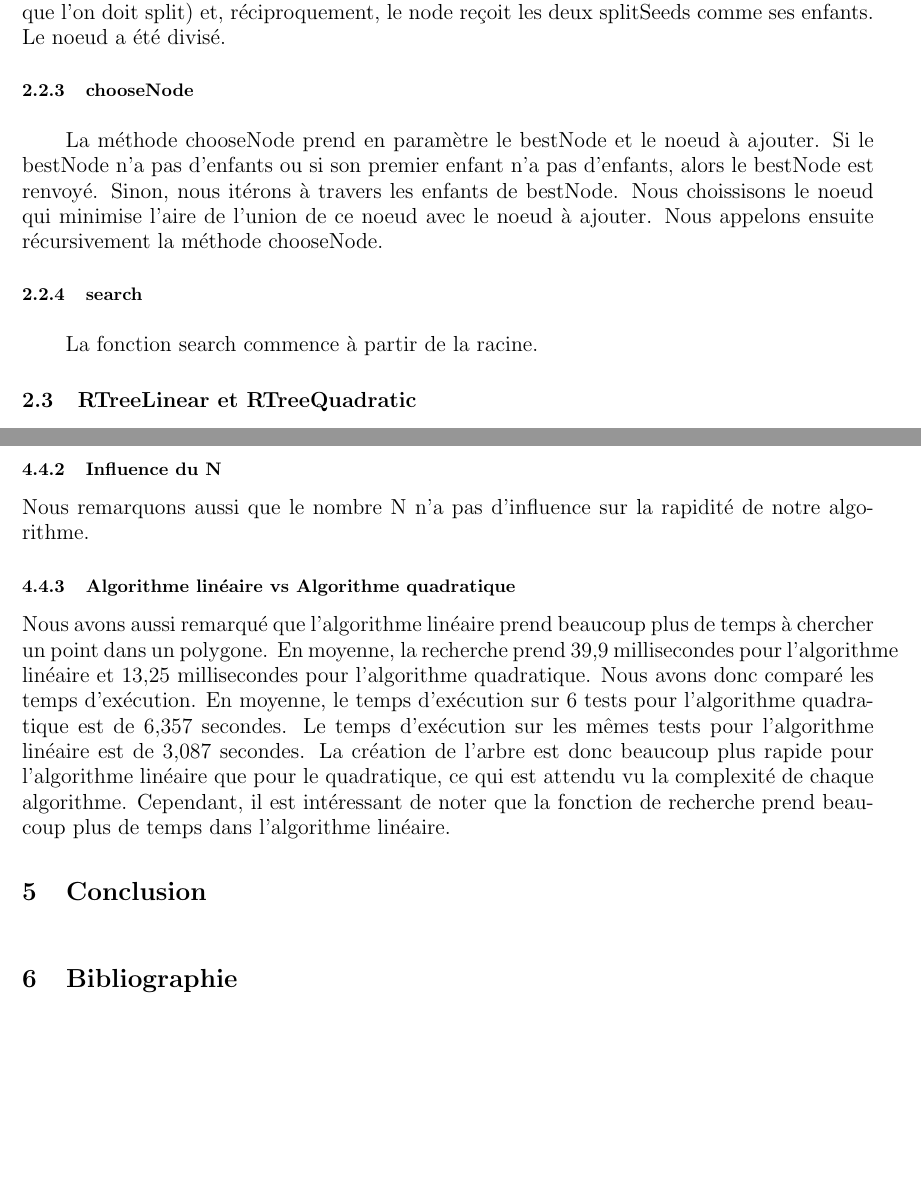
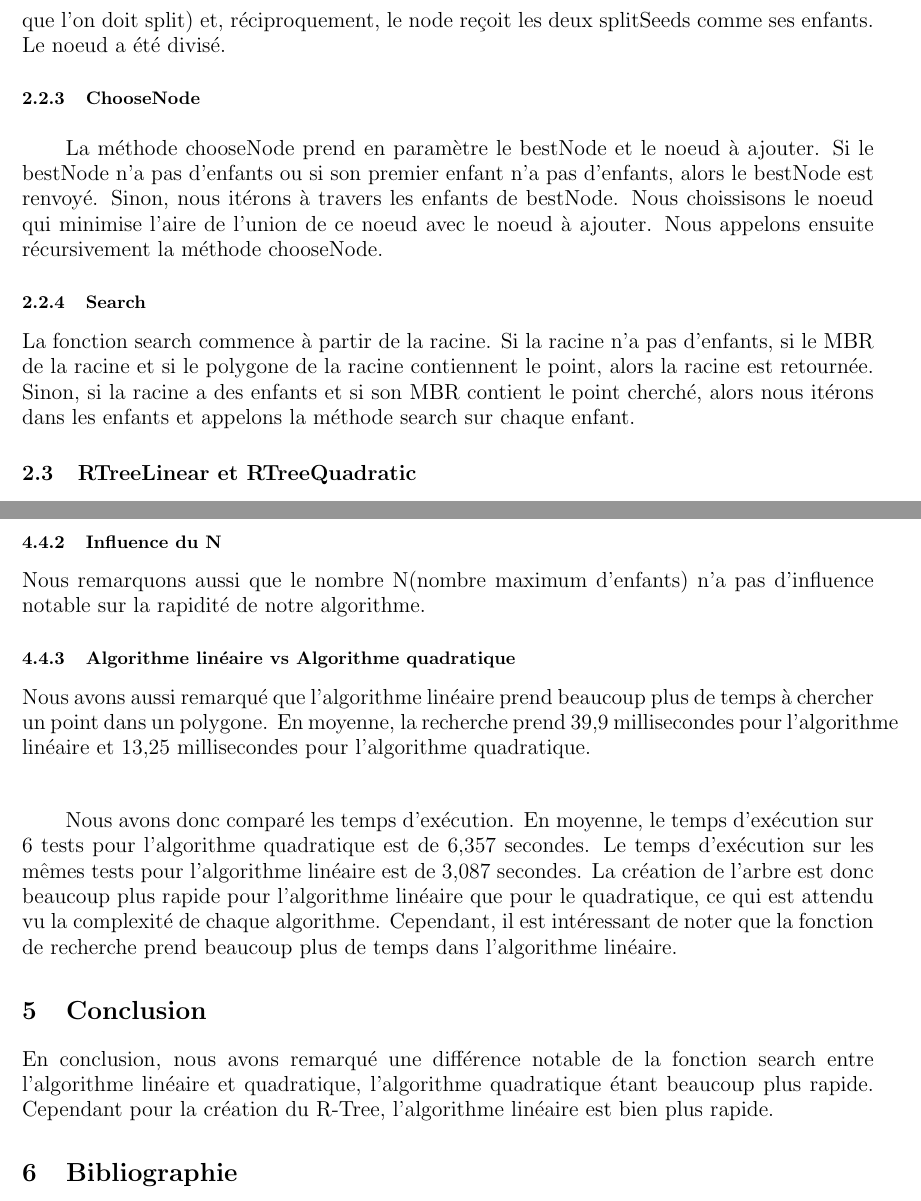
Before and after one commit to moiravs/R-Tree, a LaTeX document (rapport/rapport-ldp.tex): two parts of pages 4 and 8 of 9, joined at a grey line, cut so that both start at the same text, the shorter picture padded with empty space. Compiled offline with pdfLaTeX.

Commit message:
guirfjoekl

```diff
--- a/rapport/rapport-ldp.tex
+++ b/rapport/rapport-ldp.tex
@@ -97,7 +93,7 @@
   a été divisé.
   \par
 
-  \subsubsection{chooseNode}\label{chooseNode}
+  \subsubsection{ChooseNode}\label{chooseNode}
   \indent
   \par
   La méthode chooseNode prend en paramètre le bestNode et le noeud à ajouter.
@@ -106,10 +102,14 @@
   bestNode. Nous choissisons le noeud qui minimise l'aire de l'union de ce noeud avec le noeud à ajouter. Nous appelons ensuite récursivement la méthode chooseNode.
 
   \par
-  \subsubsection{search}
+  \subsubsection{Search}
+  \par
   \indent
-  \par
-  La fonction search commence à partir de la racine.
+  La fonction search commence à partir de la racine. Si la racine n'a pas
+  d'enfants, si le MBR de la racine et si le polygone de la racine contiennent
+  le point, alors la racine est retournée. Sinon, si la racine a des enfants et
+  si son MBR contient le point cherché, alors nous itérons dans les enfants et
+  appelons la méthode search sur chaque enfant.
 
   \par
   \subsection{RTreeLinear et RTreeQuadratic}\label{RTreeLinear}
@@ -306,25 +310,35 @@
   \subsubsection{Influence du N}
-  Nous remarquons aussi que le
-  nombre N n'a pas d'influence sur la rapidité de notre algorithme.
+  \par
+  \indent
+  Nous remarquons aussi que le nombre N(nombre maximum d'enfants) n'a pas
+  d'influence notable sur la rapidité de notre algorithme.
+  \par
   \subsubsection{Algorithme linéaire vs Algorithme quadratique}
   \par
   \indent
   Nous avons aussi remarqué que l'algorithme linéaire prend beaucoup plus de temps
   à chercher un point dans un polygone. En moyenne, la recherche prend 39,9
   millisecondes pour l'algorithme linéaire et 13,25 millisecondes pour
-  l'algorithme quadratique. Nous avons donc comparé les temps d'exécution. En
-  moyenne, le temps d'exécution sur 6 tests pour l'algorithme quadratique est de
-  6,357 secondes. Le temps d'exécution sur les mêmes tests pour l'algorithme
-  linéaire est de 3,087 secondes. La création de l'arbre est donc beaucoup plus
-  rapide pour l'algorithme linéaire que pour le quadratique, ce qui est attendu vu
-  la complexité de chaque algorithme. Cependant, il est intéressant de noter que
-  la fonction de recherche prend beaucoup plus de temps dans l'algorithme
-  linéaire.
+  l'algorithme quadratique.
+  \par
+  \indent
+  \par
+  Nous avons donc comparé les temps d'exécution. En moyenne, le temps
+  d'exécution sur 6 tests pour l'algorithme quadratique est de 6,357 secondes.
+  Le temps d'exécution sur les mêmes tests pour l'algorithme linéaire est de
+  3,087 secondes. La création de l'arbre est donc beaucoup plus rapide pour
+  l'algorithme linéaire que pour le quadratique, ce qui est attendu vu la
+  complexité de chaque algorithme. Cependant, il est intéressant de noter que la
+  fonction de recherche prend beaucoup plus de temps dans l'algorithme linéaire.
   \par
 
   \section{Conclusion}
+  \par
   \indent
-  \par
+  En conclusion, nous avons remarqué une différence notable de la fonction
+  search entre l'algorithme linéaire et quadratique, l'algorithme quadratique
+  étant beaucoup plus rapide. Cependant pour la création du R-Tree, l'algorithme
+  linéaire est bien plus rapide.
   \par
 
   \section{Bibliographie}
```
Also changed, not shown: rapport/rapport-ldp.pdf, rapport/rapport-ldp.tex (30 more changed lines), 5 other files.
